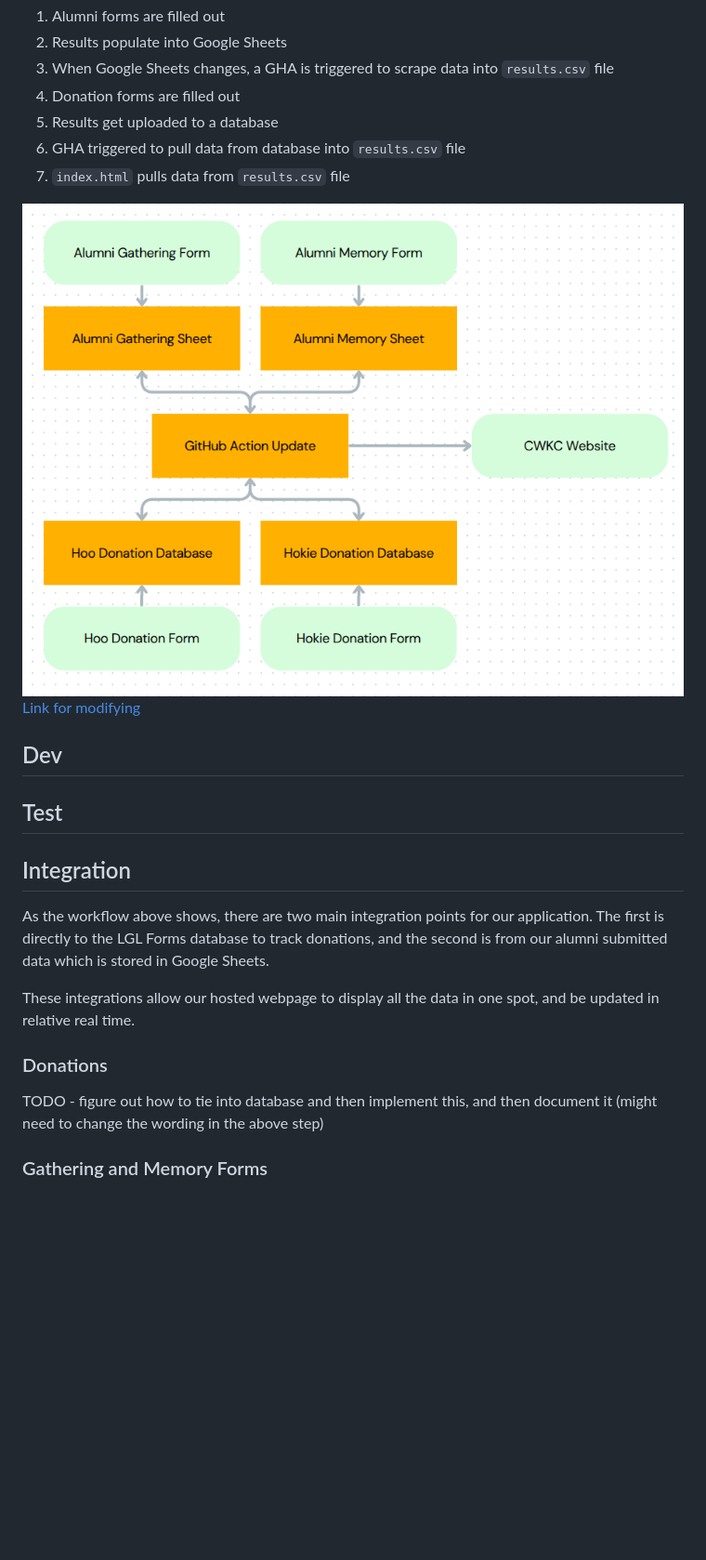
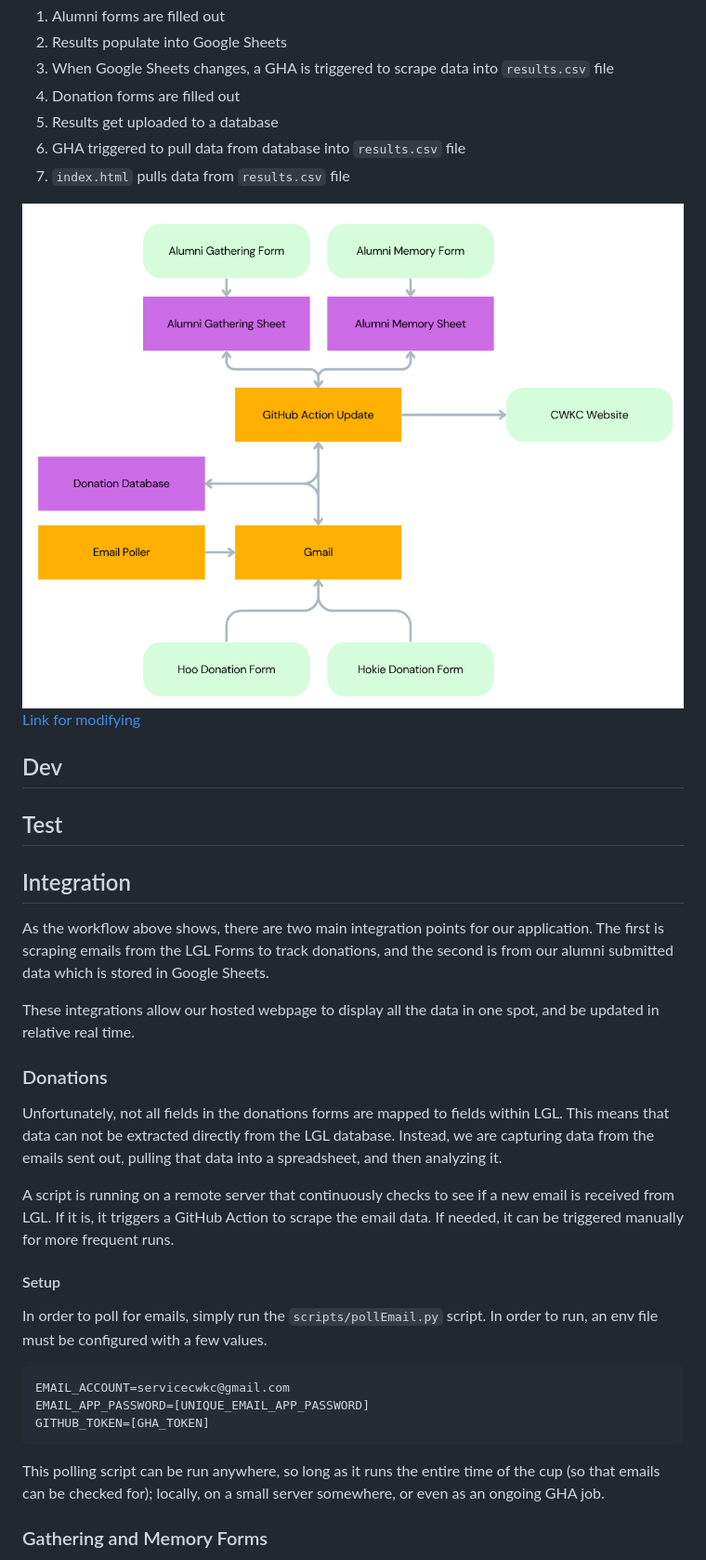
Before and after one commit to msaperst/cwkc-v2, a Markdown page: README.md, the part around the change printed below. Shown: that part at 93% size. GitHub-like rendering; pictures changed too: highLevelWorkflow.png; blank space fills up the shorter version.

Commit message:
Updating README and pics with new workflow

````diff
--- a/README.md
+++ b/README.md
@@ -27,7 +27,7 @@ Commonwealth Kiddish Cup
 
 As the workflow above shows, there are two main
 integration points for our application. The first is
-directly to the LGL Forms database to track donations,
+scraping emails from the LGL Forms to track donations,
 and the second is from our alumni submitted data which
 is stored in Google Sheets.
 
@@ -37,9 +37,34 @@ real time.
 
 ### Donations
 
-TODO - figure out how to tie into database and then
-implement this, and then document it (might need to
-change the wording in the above step)
+Unfortunately, not all fields in the donations forms are
+mapped to fields within LGL. This means that data can not
+be extracted directly from the LGL database. Instead, we
+are capturing data from the emails sent out, pulling that
+data into a spreadsheet, and then analyzing it.
+
+A script is running on a remote server that continuously
+checks to see if a new email is received from LGL. If it
+is, it triggers a GitHub Action to scrape the email data.
+If needed, it can be triggered manually for more frequent
+runs.
+
+#### Setup
+
+In order to poll for emails, simply run the
+`scripts/pollEmail.py` script. In order to run, an env
+file must be configured with a few values.
+
+```env
+EMAIL_ACCOUNT=servicecwkc@gmail.com
+EMAIL_APP_PASSWORD=[UNIQUE_EMAIL_APP_PASSWORD]
+GITHUB_TOKEN=[GHA_TOKEN]
+```
+
+This polling script can be run anywhere, so long as it
+runs the entire time of the cup (so that emails can be
+checked for); locally, on a small server somewhere, or
+even as an ongoing GHA job.
 
 ### Gathering and Memory Forms
 
````
Also changed, not shown: other parts of README.md (+0 -2 lines).
